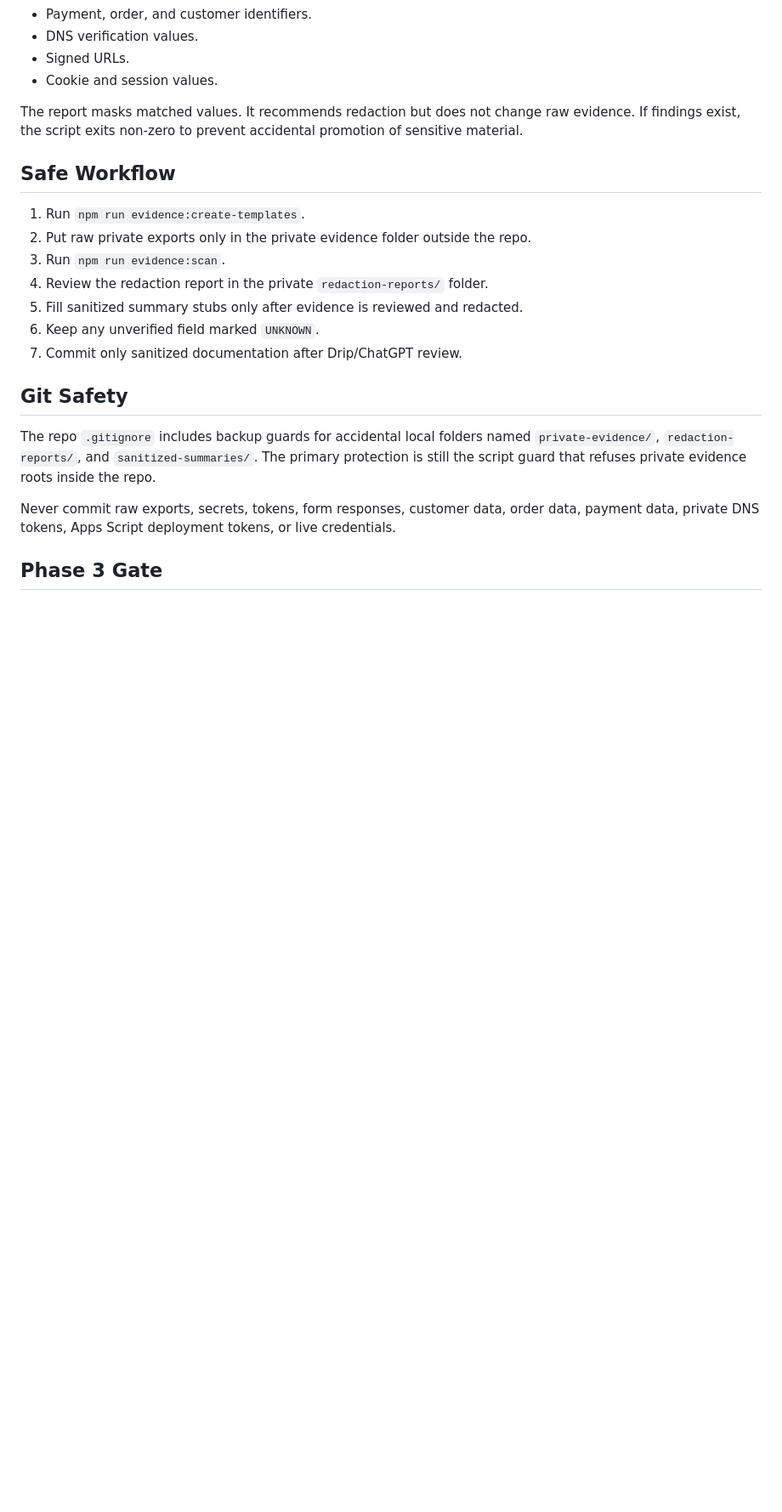
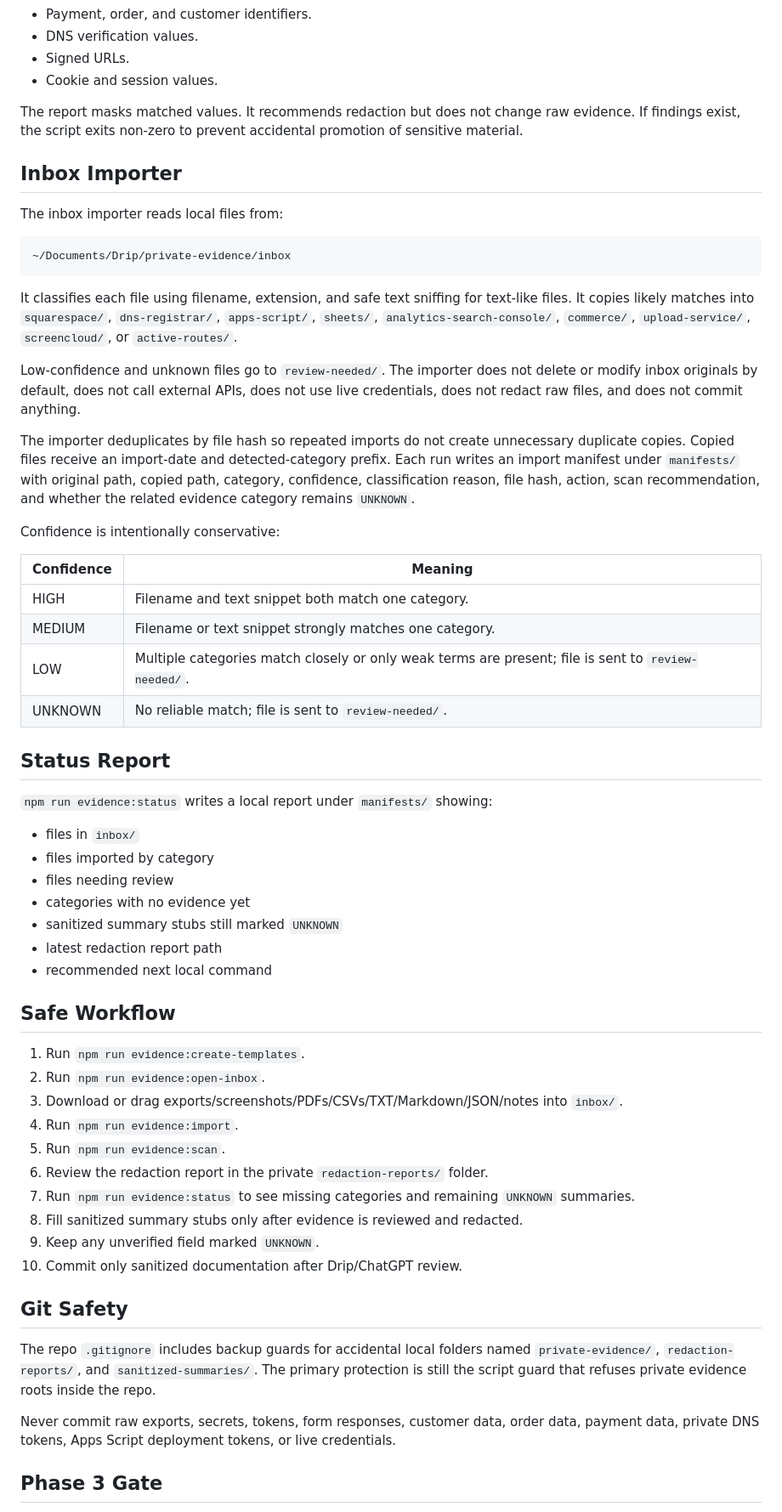
Before and after one commit to eprebynski/drip-platform, a Markdown page: docs/private-evidence-automation-kit.md, the part around one of its changes. Shown at 85% size. GitHub-like rendering; blank space fills up the shorter version.

Commit message:
Document Phase 2.5 evidence inbox workflow

````diff
--- a/docs/private-evidence-automation-kit.md
+++ b/docs/private-evidence-automation-kit.md
@@ -112,15 +126,53 @@ It looks for obvious sensitive patterns, including:
 
 The report masks matched values. It recommends redaction but does not change raw evidence. If findings exist, the script exits non-zero to prevent accidental promotion of sensitive material.
 
+## Inbox Importer
+
+The inbox importer reads local files from:
+
+```text
+~/Documents/Drip/private-evidence/inbox
+```
+
+It classifies each file using filename, extension, and safe text sniffing for text-like files. It copies likely matches into `squarespace/`, `dns-registrar/`, `apps-script/`, `sheets/`, `analytics-search-console/`, `commerce/`, `upload-service/`, `screencloud/`, or `active-routes/`.
+
+Low-confidence and unknown files go to `review-needed/`. The importer does not delete or modify inbox originals by default, does not call external APIs, does not use live credentials, does not redact raw files, and does not commit anything.
+
+The importer deduplicates by file hash so repeated imports do not create unnecessary duplicate copies. Copied files receive an import-date and detected-category prefix. Each run writes an import manifest under `manifests/` with original path, copied path, category, confidence, classification reason, file hash, action, scan recommendation, and whether the related evidence category remains `UNKNOWN`.
+
+Confidence is intentionally conservative:
+
+| Confidence | Meaning |
+| --- | --- |
+| HIGH | Filename and text snippet both match one category. |
+| MEDIUM | Filename or text snippet strongly matches one category. |
+| LOW | Multiple categories match closely or only weak terms are present; file is sent to `review-needed/`. |
+| UNKNOWN | No reliable match; file is sent to `review-needed/`. |
+
+## Status Report
+
+`npm run evidence:status` writes a local report under `manifests/` showing:
+
+- files in `inbox/`
+- files imported by category
+- files needing review
+- categories with no evidence yet
+- sanitized summary stubs still marked `UNKNOWN`
+- latest redaction report path
+- recommended next local command
+
 ## Safe Workflow
 
 1. Run `npm run evidence:create-templates`.
-2. Put raw private exports only in the private evidence folder outside the repo.
-3. Run `npm run evidence:scan`.
-4. Review the redaction report in the private `redaction-reports/` folder.
-5. Fill sanitized summary stubs only after evidence is reviewed and redacted.
-6. Keep any unverified field marked `UNKNOWN`.
-7. Commit only sanitized documentation after Drip/ChatGPT review.
+2. Run `npm run evidence:open-inbox`.
+3. Download or drag exports/screenshots/PDFs/CSVs/TXT/Markdown/JSON/notes into `inbox/`.
+4. Run `npm run evidence:import`.
+5. Run `npm run evidence:scan`.
+6. Review the redaction report in the private `redaction-reports/` folder.
+7. Run `npm run evidence:status` to see missing categories and remaining `UNKNOWN` summaries.
+8. Fill sanitized summary stubs only after evidence is reviewed and redacted.
+9. Keep any unverified field marked `UNKNOWN`.
+10. Commit only sanitized documentation after Drip/ChatGPT review.
 
 ## Git Safety
 
````
Also changed, not shown: other parts of docs/private-evidence-automation-kit.md (+16 -2 lines).
